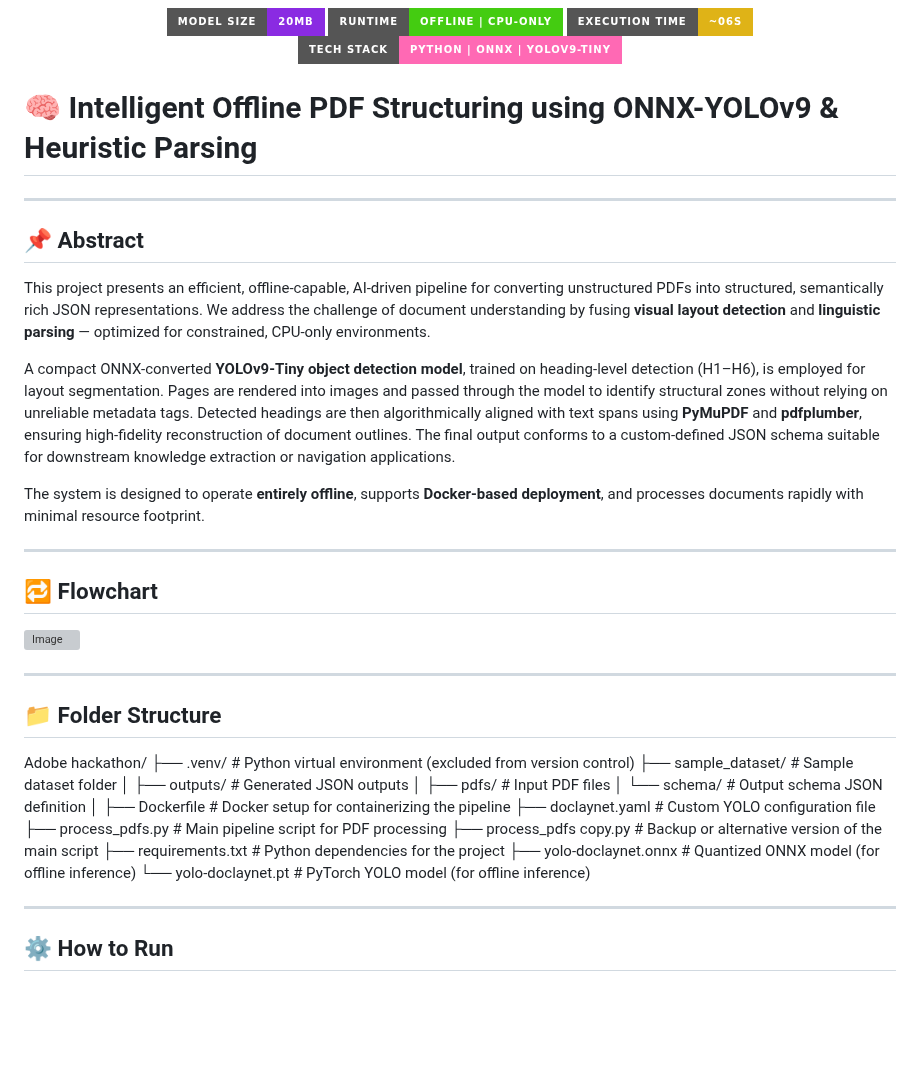
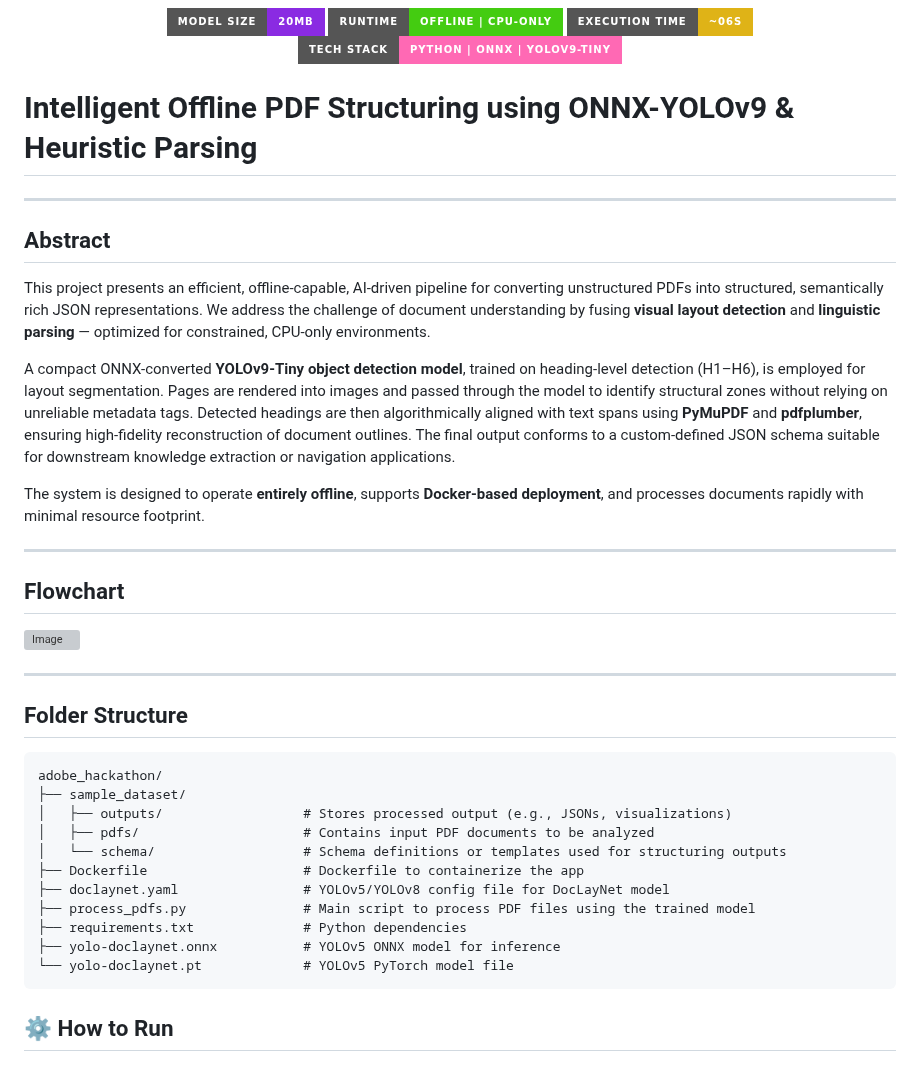
Before and after one commit to TheGravityFalls-11/NGO, a Markdown page: README.md, the part around one of its changes. GitHub-like rendering; badges without logos; blank space fills up the shorter version; grey boxes are pictures that could not be loaded.

````diff
--- a/README.md
+++ b/README.md
@@ -6,11 +6,11 @@
 
 </p>
 
-# 🧠 Intelligent Offline PDF Structuring using ONNX-YOLOv9 & Heuristic Parsing
+#  Intelligent Offline PDF Structuring using ONNX-YOLOv9 & Heuristic Parsing
 
 ---
 
-## 📌 Abstract
+##  Abstract
 
 This project presents an efficient, offline-capable, AI-driven pipeline for converting unstructured PDFs into structured, semantically rich JSON representations. We address the challenge of document understanding by fusing **visual layout detection** and **linguistic parsing** — optimized for constrained, CPU-only environments.
 
@@ -20,30 +20,28 @@ The system is designed to operate **entirely offline**, supports **Docker-based
 
 ---
 
-## 🔁 Flowchart
+##  Flowchart
 ![Image](https://github.com/user-attachments/assets/906885a1-4a84-4798-8f40-94e71b52cbf3)
 
 ---
 
-## 📁 Folder Structure
+##  Folder Structure
 
-Adobe hackathon/
-├── .venv/                            # Python virtual environment (excluded from version control)
-├── sample_dataset/                  # Sample dataset folder
-│   ├── outputs/                     # Generated JSON outputs
-│   ├── pdfs/                        # Input PDF files
-│   └── schema/                      # Output schema JSON definition
-│
-├── Dockerfile                       # Docker setup for containerizing the pipeline
-├── doclaynet.yaml                   # Custom YOLO configuration file
-├── process_pdfs.py                  # Main pipeline script for PDF processing
-├── process_pdfs copy.py             # Backup or alternative version of the main script
-├── requirements.txt                 # Python dependencies for the project
-├── yolo-doclaynet.onnx              # Quantized ONNX model (for offline inference)
-└── yolo-doclaynet.pt                # PyTorch YOLO model (for offline inference)
+```
+adobe_hackathon/
+├── sample_dataset/
+│   ├── outputs/                  # Stores processed output (e.g., JSONs, visualizations)
+│   ├── pdfs/                     # Contains input PDF documents to be analyzed
+│   └── schema/                   # Schema definitions or templates used for structuring outputs
+├── Dockerfile                    # Dockerfile to containerize the app
+├── doclaynet.yaml                # YOLOv5/YOLOv8 config file for DocLayNet model
+├── process_pdfs.py               # Main script to process PDF files using the trained model
+├── requirements.txt              # Python dependencies
+├── yolo-doclaynet.onnx           # YOLOv5 ONNX model for inference
+└── yolo-doclaynet.pt             # YOLOv5 PyTorch model file
+```
 
 
----
 
 ## ⚙️ How to Run
 
````
Also changed, not shown: other parts of README.md (+4 -4 lines).
